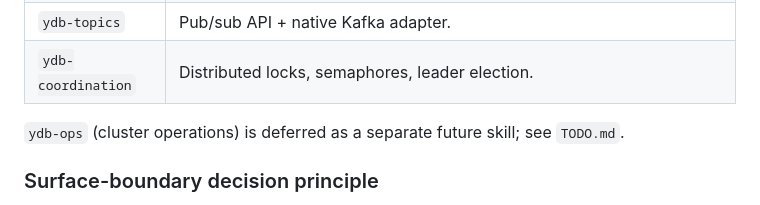
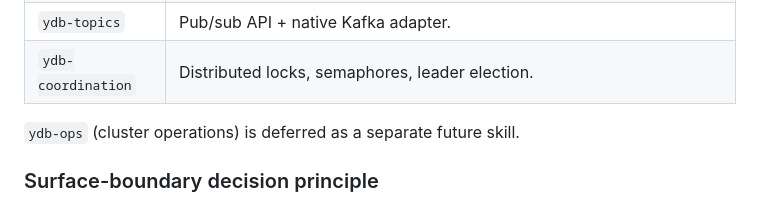
Before and after one commit to ydb-platform/ai-dev-kit, a Markdown page: docs/authoring.md, the part around the change. GitHub-like rendering.

Commit message:
docs/authoring: drop residual TODO.md pointer

```diff
--- a/docs/authoring.md
+++ b/docs/authoring.md
@@ -13,7 +13,7 @@ Skills are decomposed **by YDB surface**, not by developer medium (code vs SQL v
 | `ydb-topics` | Pub/sub API + native Kafka adapter. |
 | `ydb-coordination` | Distributed locks, semaphores, leader election. |
 
-`ydb-ops` (cluster operations) is deferred as a separate future skill; see `TODO.md`.
+`ydb-ops` (cluster operations) is deferred as a separate future skill.
 
 ### Surface-boundary decision principle
 
```
